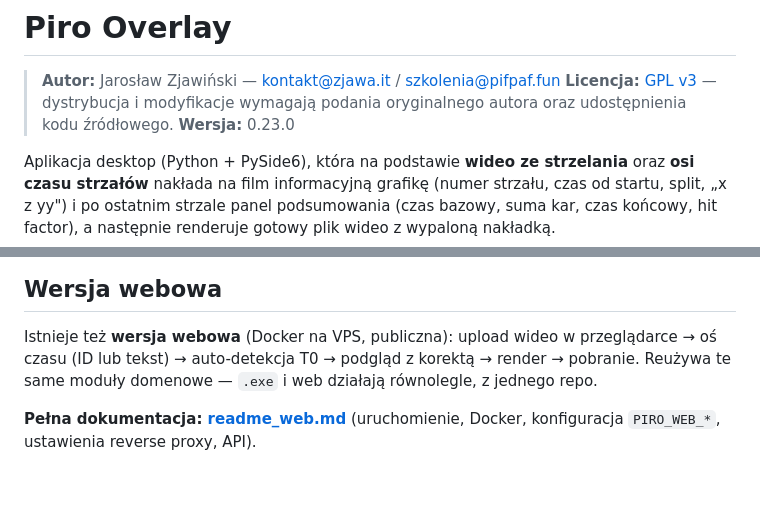
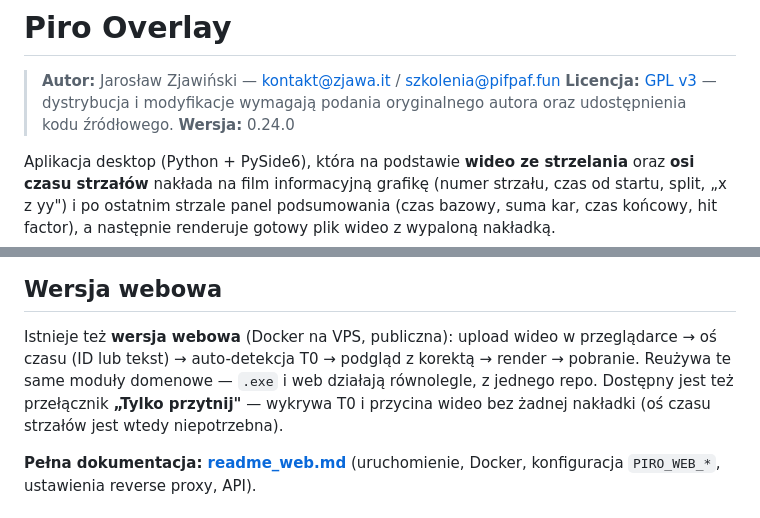
Before and after one commit to enclude/congenial-octo-memory, a Markdown page: readme.md, 2 parts joined by grey strips. GitHub-like rendering; blank space fills up the shorter version.

```diff
--- a/readme.md
+++ b/readme.md
@@ -2,7 +2,7 @@
 
 > **Autor:** Jarosław Zjawiński — [kontakt@zjawa.it](mailto:kontakt@zjawa.it) / [szkolenia@pifpaf.fun](mailto:szkolenia@pifpaf.fun)
 > **Licencja:** [GPL v3](LICENSE) — dystrybucja i modyfikacje wymagają podania oryginalnego autora oraz udostępnienia kodu źródłowego.
-> **Wersja:** 0.23.0
+> **Wersja:** 0.24.0
 
 Aplikacja desktop (Python + PySide6), która na podstawie **wideo ze strzelania** oraz
 **osi czasu strzałów** nakłada na film informacyjną grafikę (numer strzału, czas od startu,
@@ -348,7 +348,9 @@ GitHub Release. Można też odpalić ręcznie z zakładki **Actions → Build
 
 Istnieje też **wersja webowa** (Docker na VPS, publiczna): upload wideo w przeglądarce →
 oś czasu (ID lub tekst) → auto-detekcja T0 → podgląd z korektą → render → pobranie.
-Reużywa te same moduły domenowe — `.exe` i web działają równolegle, z jednego repo.
+Reużywa te same moduły domenowe — `.exe` i web działają równolegle, z jednego repo. Dostępny
+jest też przełącznik **„Tylko przytnij"** — wykrywa T0 i przycina wideo bez żadnej nakładki
+(oś czasu strzałów jest wtedy niepotrzebna).
 
 **Pełna dokumentacja: [readme_web.md](readme_web.md)** (uruchomienie, Docker,
 konfiguracja `PIRO_WEB_*`, ustawienia reverse proxy, API).
```
Also changed, not shown: readme_web.md (+18 -2 lines).
